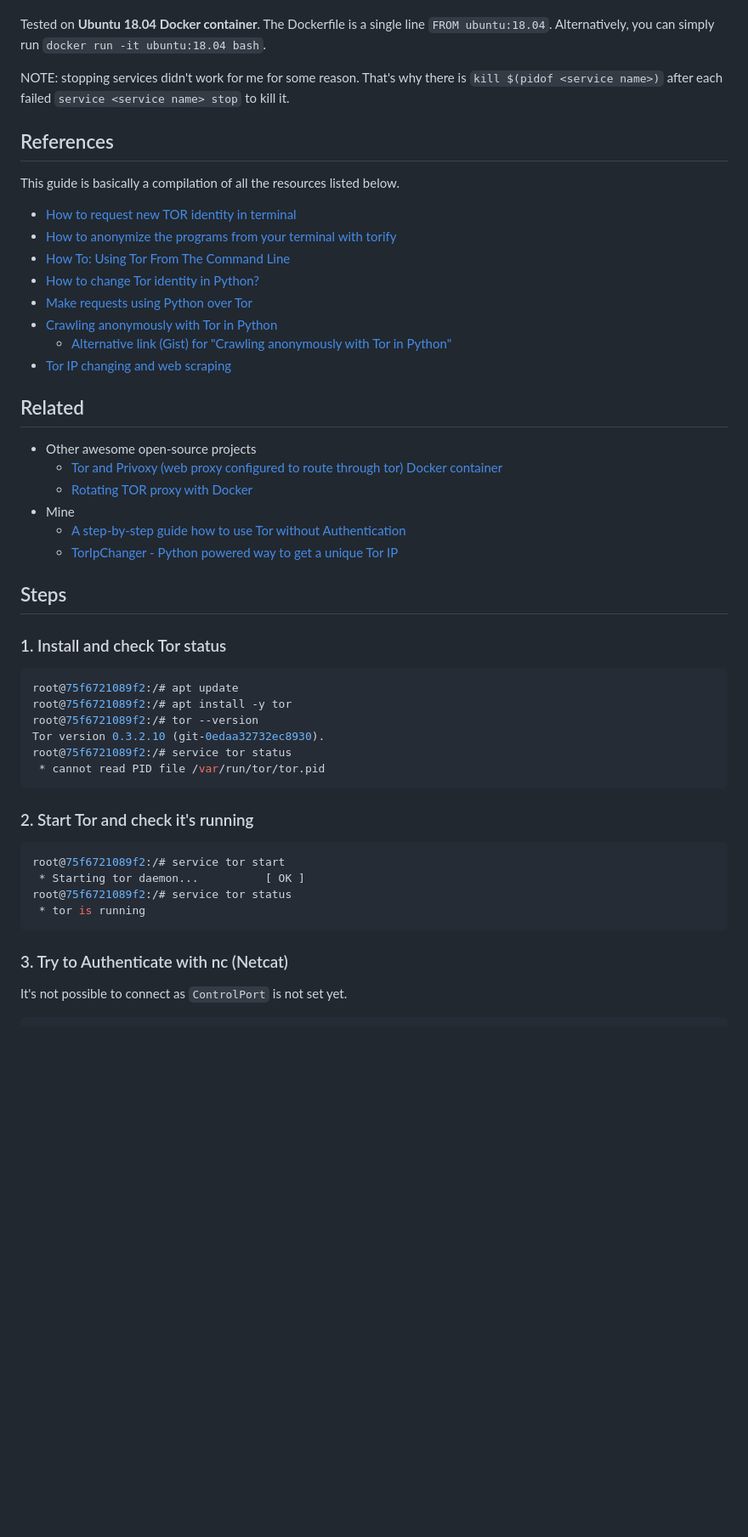
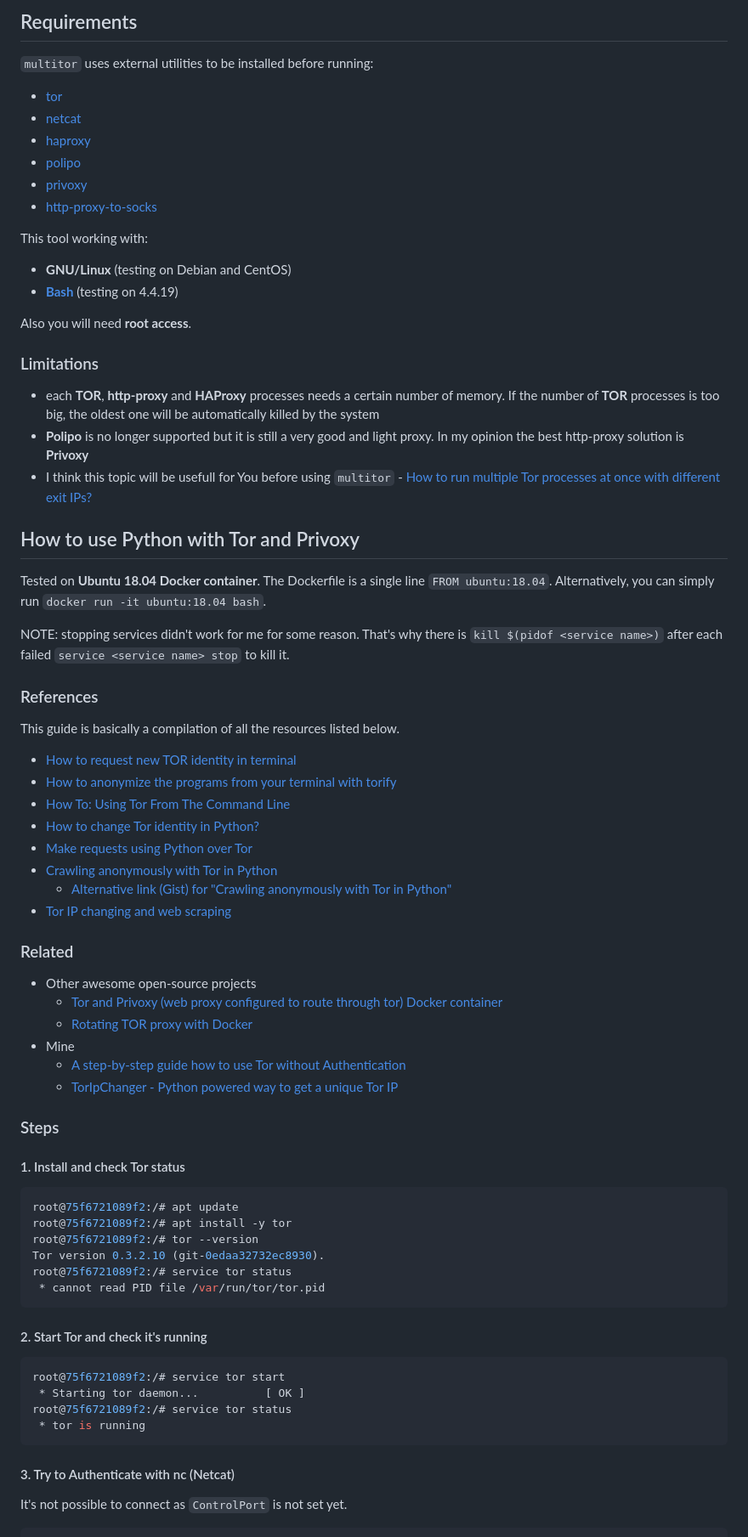
Before and after one commit to peteralcock/Proxsneak, a Markdown page: README.md, the part around the change printed below. Shown: that part at 85% size. GitHub-like rendering; blank space fills up the shorter version.

````diff
--- a/README.md
+++ b/README.md
@@ -4,9 +96,36 @@ Latest revision: 2021-12-05.
+## Requirements
+
+`multitor` uses external utilities to be installed before running:
+
+- [tor](https://www.torproject.org/)
+- [netcat](http://netcat.sourceforge.net/)
+- [haproxy](https://www.haproxy.org/)
+- [polipo](https://www.irif.fr/~jch/software/polipo/)
+- [privoxy](https://www.privoxy.org/)
+- [http-proxy-to-socks](https://github.com/oyyd/http-proxy-to-socks)
+
+This tool working with:
+
+- **GNU/Linux** (testing on Debian and CentOS)
+- **[Bash](https://www.gnu.org/software/bash/)** (testing on 4.4.19)
+
+Also you will need **root access**.
+
+
+### Limitations
+
+- each **TOR**, **http-proxy** and **HAProxy** processes needs a certain number of memory. If the number of **TOR** processes is too big, the oldest one will be automatically killed by the system
+- **Polipo** is no longer supported but it is still a very good and light proxy. In my opinion the best http-proxy solution is **Privoxy**
+- I think this topic will be usefull for You before using `multitor` - [How to run multiple Tor processes at once with different exit IPs?](https://stackoverflow.com/questions/14321214/how-to-run-multiple-tor-processes-at-once-with-different-exit-ips)
+
+
+## How to use Python with Tor and Privoxy
 
 Tested on **Ubuntu 18.04 Docker container**. The Dockerfile is a single line `FROM ubuntu:18.04`. Alternatively, you can simply run `docker run -it ubuntu:18.04 bash`.
 
 NOTE: stopping services didn't work for me for some reason. That's why there is `kill $(pidof <service name>)` after each failed `service <service name> stop` to kill it.
 
-## References
+### References
 
 This guide is basically a compilation of all the resources listed below.
 
@@ -20,7 +139,7 @@ This guide is basically a compilation of all the resources listed below.
 * [Tor IP changing and web scraping](https://dm295.blogspot.com/2016/02/tor-ip-changing-and-web-scraping.html)
 
 
-## Related
+### Related
 
 * Other awesome open-source projects
   * [Tor and Privoxy (web proxy configured to route through tor) Docker container](https://github.com/dperson/torproxy)
@@ -29,9 +148,9 @@ This guide is basically a compilation of all the resources listed below.
   * [A step-by-step guide how to use Tor without Authentication](https://gist.github.com/DusanMadar/c1155329cf6a71e4346cae271a2eafd3)
   * [TorIpChanger - Python powered way to get a unique Tor IP](https://github.com/DusanMadar/TorIpChanger)
 
-## Steps
+### Steps
 
-### 1. Install and check Tor status
+#### 1. Install and check Tor status
 ```console
 root@75f6721089f2:/# apt update
 root@75f6721089f2:/# apt install -y tor
@@ -41,7 +160,7 @@ root@75f6721089f2:/# service tor status
  * cannot read PID file /var/run/tor/tor.pid
  ```
 
-### 2. Start Tor and check it's running
+#### 2. Start Tor and check it's running
 ```console
 root@75f6721089f2:/# service tor start
  * Starting tor daemon...          [ OK ]
@@ -49,7 +168,7 @@ root@75f6721089f2:/# service tor status
  * tor is running
 ```
 
-### 3. Try to Authenticate with nc (Netcat)
+#### 3. Try to Authenticate with nc (Netcat)
 It's not possible to connect as `ControlPort` is not set yet.
 ```console
 root@75f6721089f2:/# apt install -y netcat
````
Also changed, not shown: other parts of README.md (+102 -10 lines).
